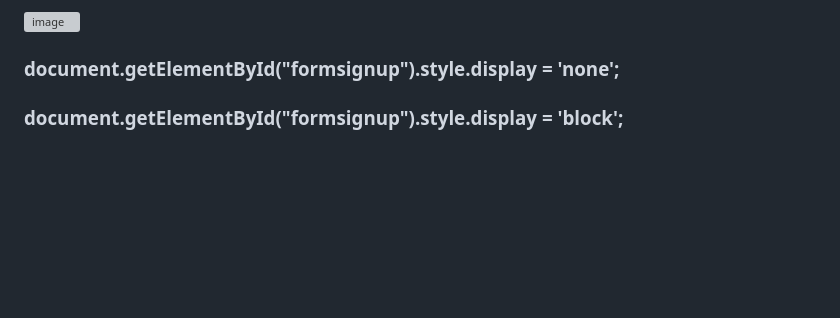
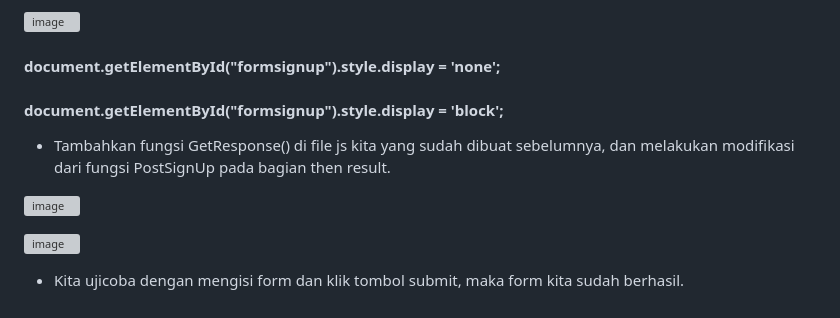
Before and after one commit to kerjabhakti/SisterAryo, a Markdown page: Chapter2/README.md, the part around the change. Rendered like a GitHub page; blank space fills up the shorter version; grey boxes are pictures that could not be loaded.

```diff
--- a/Chapter2/README.md
+++ b/Chapter2/README.md
@@ -89,5 +89,13 @@ Disini kita akan coba untuk mengubah tampilan jika tombol di klik, maka form aka
 
 ![image](https://github.com/kerjabhakti/SisterAryo/assets/56922640/398ffaf5-bb51-4e43-8fac-811fc36bde25)
 
-### document.getElementById("formsignup").style.display = 'none';
-### document.getElementById("formsignup").style.display = 'block';
+#### document.getElementById("formsignup").style.display = 'none';
+#### document.getElementById("formsignup").style.display = 'block';
+
+* Tambahkan fungsi GetResponse() di file js kita yang sudah dibuat sebelumnya, dan melakukan modifikasi dari fungsi PostSignUp pada bagian then result.
+
+![image](https://github.com/kerjabhakti/SisterAryo/assets/56922640/43676f58-7dbe-4dd3-a268-6a38581a392d)
+
+![image](https://github.com/kerjabhakti/SisterAryo/assets/56922640/3bd489d8-027b-4160-9475-b954ddafbd91)
+
+* Kita ujicoba dengan mengisi form dan klik tombol submit, maka form kita sudah berhasil.
```
